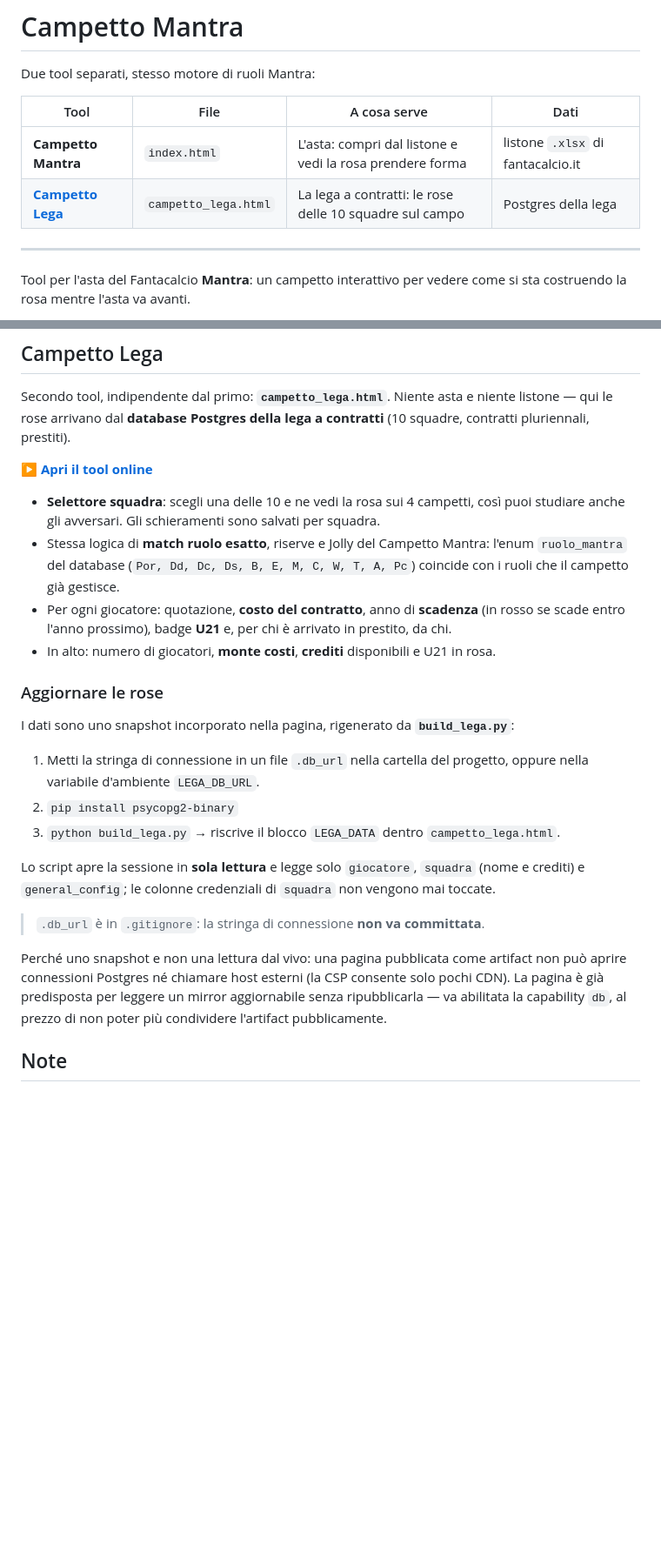
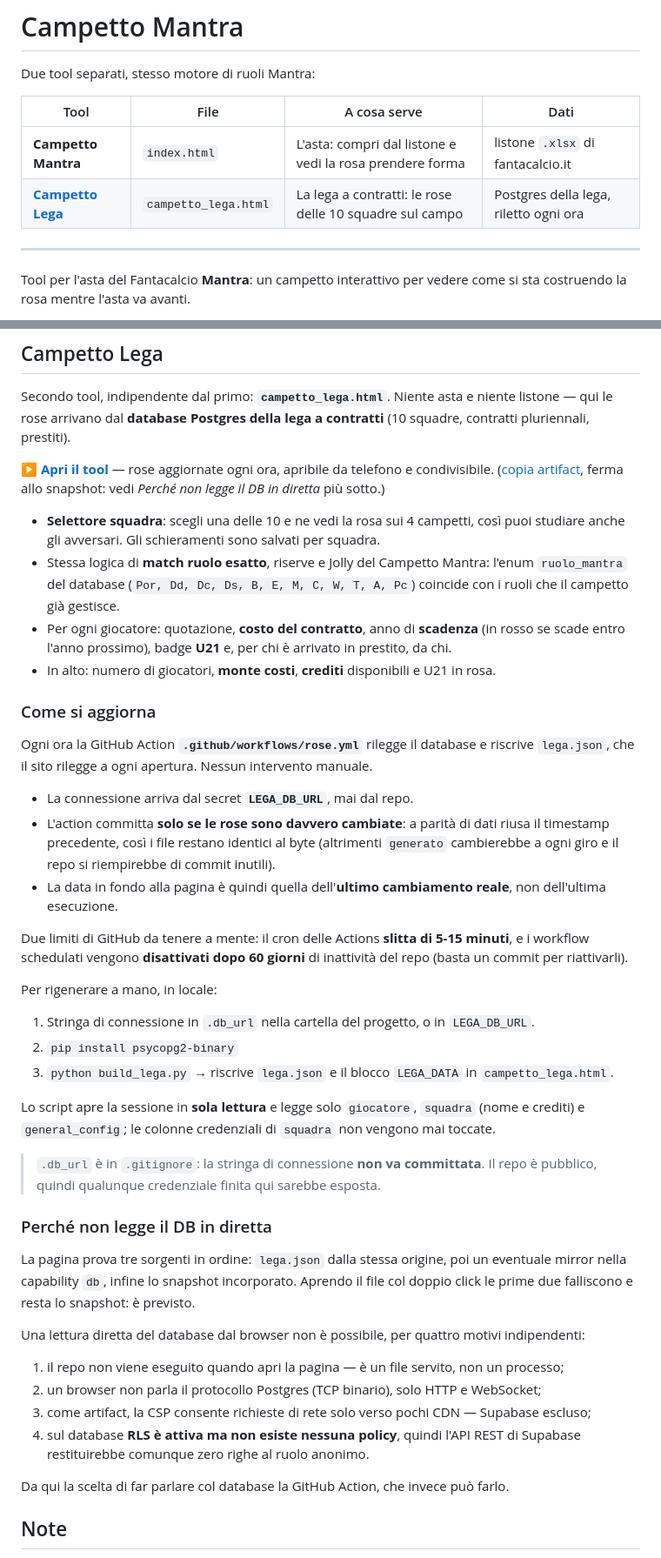
Before and after one commit to andreamurari/FantaMantra_SquadBuilder, a Markdown page: README.md, 2 parts joined by grey strips. Shown at 87% size. GitHub-like rendering; blank space fills up the shorter version.

Commit message:
Documenta il sito su Pages e l'aggiornamento orario
Il canale principale del Campetto Lega diventa GitHub Pages, che a
differenza dell'artifact puo' rileggere lega.json a ogni apertura.
Il README spiega anche perche' una lettura diretta del DB dal browser
non e' possibile, RLS senza policy inclusa.

Co-Authored-By: Claude Opus 5 <noreply@anthropic.com>
Claude-Session: https://claude.ai/code/session_01X2pFDneF7khD6RzqLK9iww

```diff
--- a/README.md
+++ b/README.md
@@ -5,7 +5,7 @@ Due tool separati, stesso motore di ruoli Mantra:
 | Tool | File | A cosa serve | Dati |
 |---|---|---|---|
 | **Campetto Mantra** | `index.html` | L'asta: compri dal listone e vedi la rosa prendere forma | listone `.xlsx` di fantacalcio.it |
-| **[Campetto Lega](#campetto-lega)** | `campetto_lega.html` | La lega a contratti: le rose delle 10 squadre sul campo | Postgres della lega |
+| **[Campetto Lega](#campetto-lega)** | `campetto_lega.html` | La lega a contratti: le rose delle 10 squadre sul campo | Postgres della lega, riletto ogni ora |
 
 ---
 
@@ -109,7 +109,10 @@ Secondo tool, indipendente dal primo: **`campetto_lega.html`**. Niente asta e ni
 qui le rose arrivano dal **database Postgres della lega a contratti** (10 squadre, contratti
 pluriennali, prestiti).
 
-**▶ [Apri il tool online](https://claude.ai/code/artifact/e2a6a127-b479-4a36-8fd8-9233436d6576)**
+**▶ [Apri il tool](https://andreamurari.github.io/FantaMantra_SquadBuilder/campetto_lega.html)** —
+rose aggiornate ogni ora, apribile da telefono e condivisibile.
+([copia artifact](https://claude.ai/code/artifact/e2a6a127-b479-4a36-8fd8-9233436d6576), ferma
+allo snapshot: vedi *Perché non legge il DB in diretta* più sotto.)
 
 - **Selettore squadra**: scegli una delle 10 e ne vedi la rosa sui 4 campetti, così puoi
   studiare anche gli avversari. Gli schieramenti sono salvati per squadra.
@@ -120,24 +123,49 @@ pluriennali, prestiti).
   scade entro l'anno prossimo), badge **U21** e, per chi è arrivato in prestito, da chi.
 - In alto: numero di giocatori, **monte costi**, **crediti** disponibili e U21 in rosa.
 
-### Aggiornare le rose
+### Come si aggiorna
 
-I dati sono uno snapshot incorporato nella pagina, rigenerato da **`build_lega.py`**:
+Ogni ora la GitHub Action **`.github/workflows/rose.yml`** rilegge il database e riscrive
+`lega.json`, che il sito rilegge a ogni apertura. Nessun intervento manuale.
 
-1. Metti la stringa di connessione in un file `.db_url` nella cartella del progetto, oppure
-   nella variabile d'ambiente `LEGA_DB_URL`.
+- La connessione arriva dal secret **`LEGA_DB_URL`**, mai dal repo.
+- L'action committa **solo se le rose sono davvero cambiate**: a parità di dati riusa il
+  timestamp precedente, così i file restano identici al byte (altrimenti `generato` cambierebbe
+  a ogni giro e il repo si riempirebbe di commit inutili).
+- La data in fondo alla pagina è quindi quella dell'**ultimo cambiamento reale**, non
+  dell'ultima esecuzione.
+
+Due limiti di GitHub da tenere a mente: il cron delle Actions **slitta di 5-15 minuti**, e i
+workflow schedulati vengono **disattivati dopo 60 giorni** di inattività del repo (basta un
+commit per riattivarli).
+
+Per rigenerare a mano, in locale:
+
+1. Stringa di connessione in `.db_url` nella cartella del progetto, o in `LEGA_DB_URL`.
 2. `pip install psycopg2-binary`
-3. `python build_lega.py` → riscrive il blocco `LEGA_DATA` dentro `campetto_lega.html`.
+3. `python build_lega.py` → riscrive `lega.json` e il blocco `LEGA_DATA` in `campetto_lega.html`.
 
 Lo script apre la sessione in **sola lettura** e legge solo `giocatore`, `squadra` (nome e
 crediti) e `general_config`; le colonne credenziali di `squadra` non vengono mai toccate.
 
-> `.db_url` è in `.gitignore`: la stringa di connessione **non va committata**.
+> `.db_url` è in `.gitignore`: la stringa di connessione **non va committata**. Il repo è
+> pubblico, quindi qualunque credenziale finita qui sarebbe esposta.
 
-Perché uno snapshot e non una lettura dal vivo: una pagina pubblicata come artifact non può
-aprire connessioni Postgres né chiamare host esterni (la CSP consente solo pochi CDN). La
-pagina è già predisposta per leggere un mirror aggiornabile senza ripubblicarla — va abilitata
-la capability `db`, al prezzo di non poter più condividere l'artifact pubblicamente.
+### Perché non legge il DB in diretta
+
+La pagina prova tre sorgenti in ordine: `lega.json` dalla stessa origine, poi un eventuale
+mirror nella capability `db`, infine lo snapshot incorporato. Aprendo il file col doppio click
+le prime due falliscono e resta lo snapshot: è previsto.
+
+Una lettura diretta del database dal browser non è possibile, per quattro motivi indipendenti:
+
+1. il repo non viene eseguito quando apri la pagina — è un file servito, non un processo;
+2. un browser non parla il protocollo Postgres (TCP binario), solo HTTP e WebSocket;
+3. come artifact, la CSP consente richieste di rete solo verso pochi CDN — Supabase escluso;
+4. sul database **RLS è attiva ma non esiste nessuna policy**, quindi l'API REST di Supabase
+   restituirebbe comunque zero righe al ruolo anonimo.
+
+Da qui la scelta di far parlare col database la GitHub Action, che invece può farlo.
 
 ## Note
 
```
